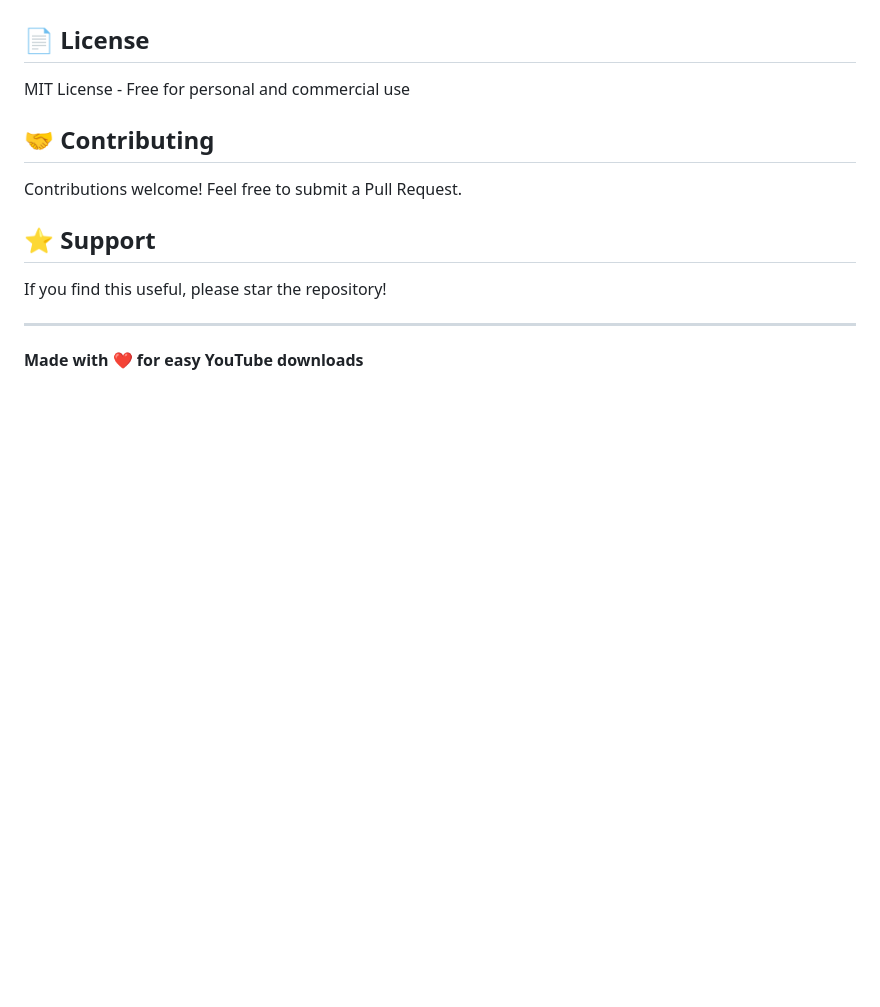
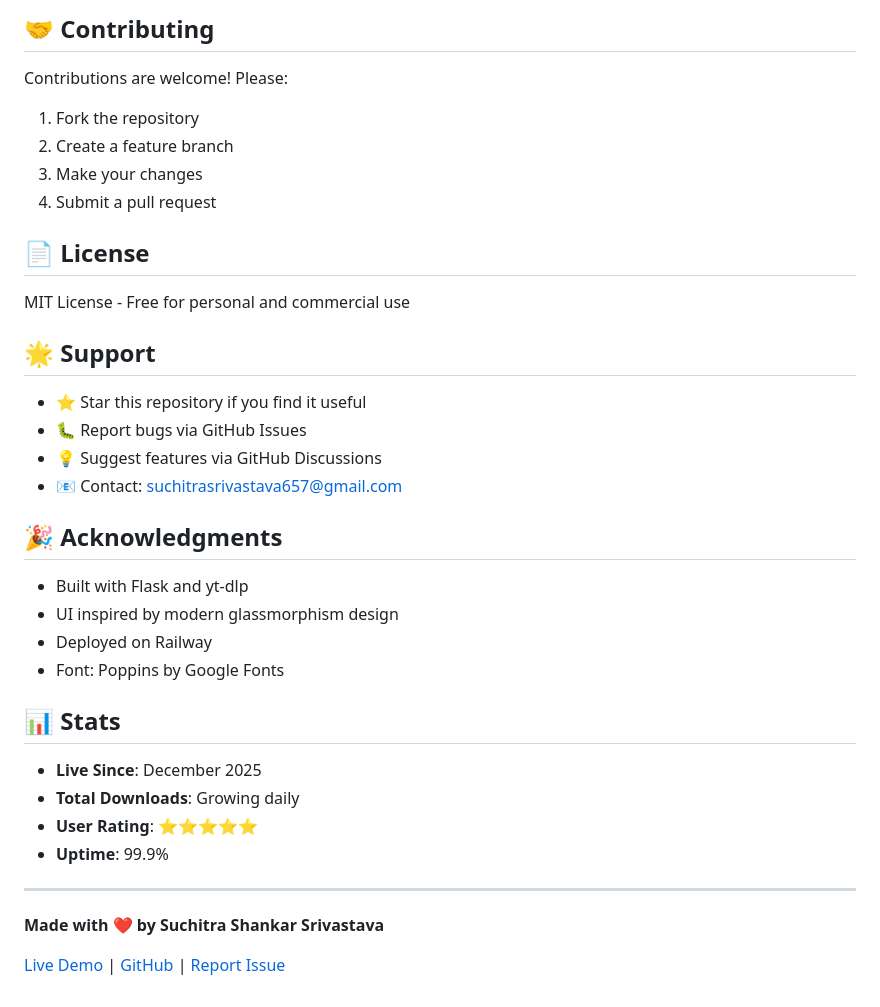
Before and after one commit to Suchitrashankar1011/Video-Grabber, a Markdown page: README.md, the part around one of its changes. GitHub-like rendering; blank space fills up the shorter version.

```diff
--- a/README.md
+++ b/README.md
@@ -134,17 +146,40 @@ If you don't want to use VLC:
 
+## 🤝 Contributing
+
+Contributions are welcome! Please:
+
+1. Fork the repository
+2. Create a feature branch
+3. Make your changes
+4. Submit a pull request
 
 ## 📄 License
 
 MIT License - Free for personal and commercial use
 
-## 🤝 Contributing
+## 🌟 Support
 
-Contributions welcome! Feel free to submit a Pull Request.
+- ⭐ Star this repository if you find it useful
+- 🐛 Report bugs via GitHub Issues
+- 💡 Suggest features via GitHub Discussions
+- 📧 Contact: suchitrasrivastava657@gmail.com
 
-## ⭐ Support
+## 🎉 Acknowledgments
 
-If you find this useful, please star the repository!
+- Built with Flask and yt-dlp
+- UI inspired by modern glassmorphism design
+- Deployed on Railway
+- Font: Poppins by Google Fonts
+
+## 📊 Stats
+
+- **Live Since**: December 2025
+- **Total Downloads**: Growing daily
+- **User Rating**: ⭐⭐⭐⭐⭐
+- **Uptime**: 99.9%
 
 ---
 
-**Made with ❤️ for easy YouTube downloads**
+**Made with ❤️ by Suchitra Shankar Srivastava**
+
+[Live Demo](https://video-grabber-production.up.railway.app) | [GitHub](https://github.com/Suchitrashankar1011/Video-Grabber) | [Report Issue](https://github.com/Suchitrashankar1011/Video-Grabber/issues)
```
Also changed, not shown: other parts of README.md (+98 -86 lines).
